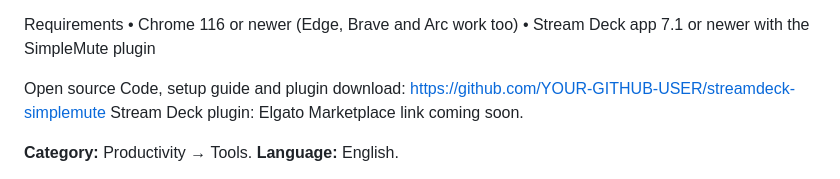
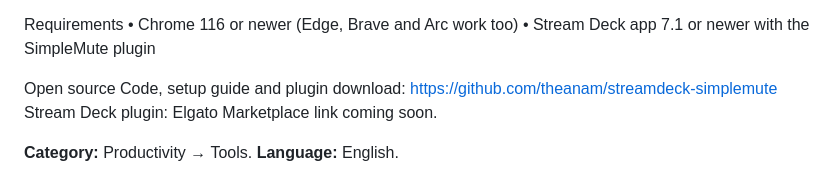
Before and after one commit to theanam/streamdeck-simplemute, a Markdown page: store/LISTING.md, the part around the change. Rendered like a GitHub page.

Commit message:
Store listing: real repository URL
Co-Authored-By: Claude Fable 5.1 <noreply@anthropic.com>

```diff
--- a/store/LISTING.md
+++ b/store/LISTING.md
@@ -33,7 +33,7 @@ Requirements
 • Stream Deck app 7.1 or newer with the SimpleMute plugin
 
 Open source
-Code, setup guide and plugin download: https://github.com/YOUR-GITHUB-USER/streamdeck-simplemute
+Code, setup guide and plugin download: https://github.com/theanam/streamdeck-simplemute
 Stream Deck plugin: Elgato Marketplace link coming soon.
 
 **Category:** Productivity → Tools. **Language:** English.
```
